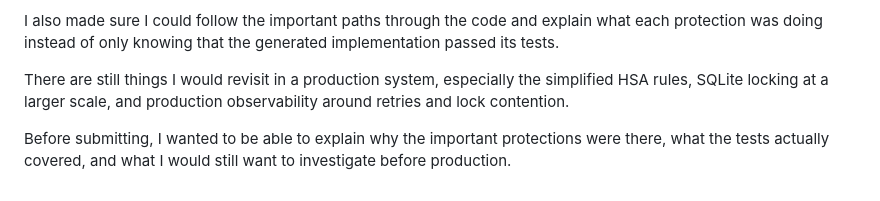
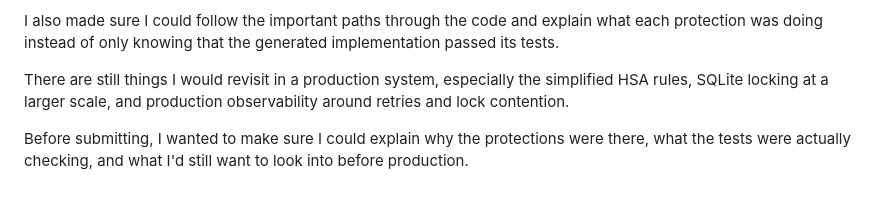
Before and after one commit to racheltcp/hsa-platform, a Markdown page: ai-usage.md, the part around the change. GitHub-like rendering.

Commit message:
Clarify explanation of protections and tests in documentation

```diff
--- a/ai-usage.md
+++ b/ai-usage.md
@@ -220,4 +220,4 @@ I also made sure I could follow the important paths through the code and explain
 
 There are still things I would revisit in a production system, especially the simplified HSA rules, SQLite locking at a larger scale, and production observability around retries and lock contention.
 
-Before submitting, I wanted to be able to explain why the important protections were there, what the tests actually covered, and what I would still want to investigate before production.
+Before submitting, I wanted to make sure I could explain why the protections were there, what the tests were actually checking, and what I'd still want to look into before production.
```
